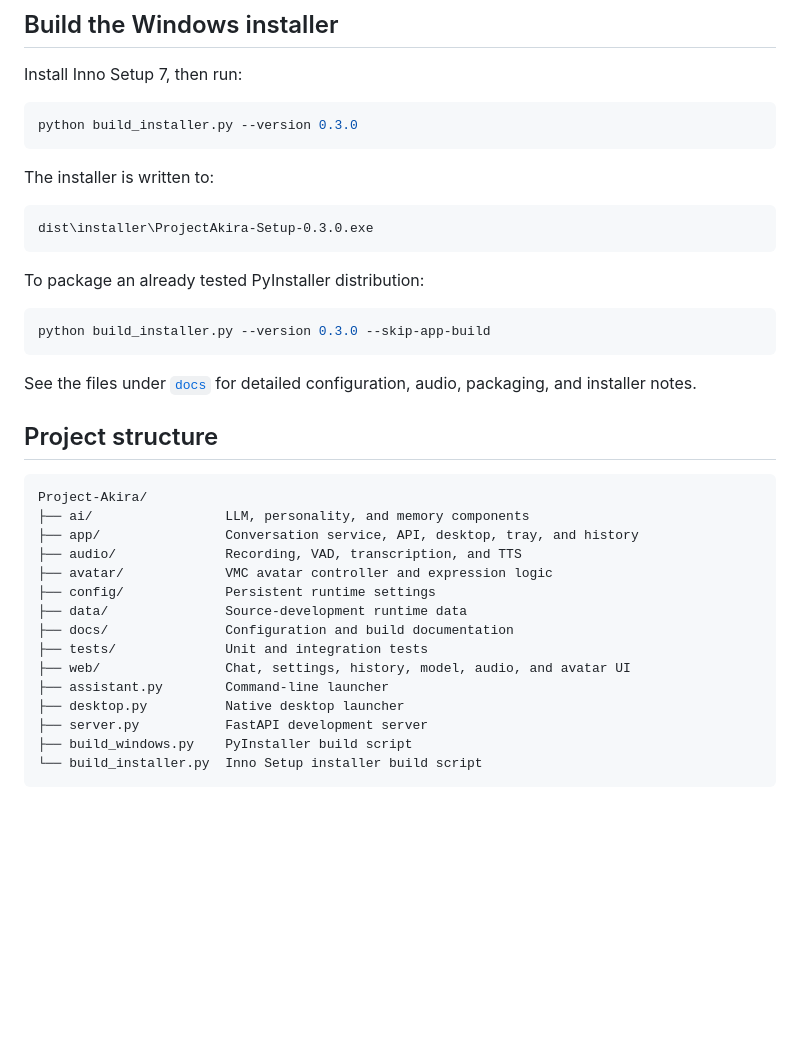
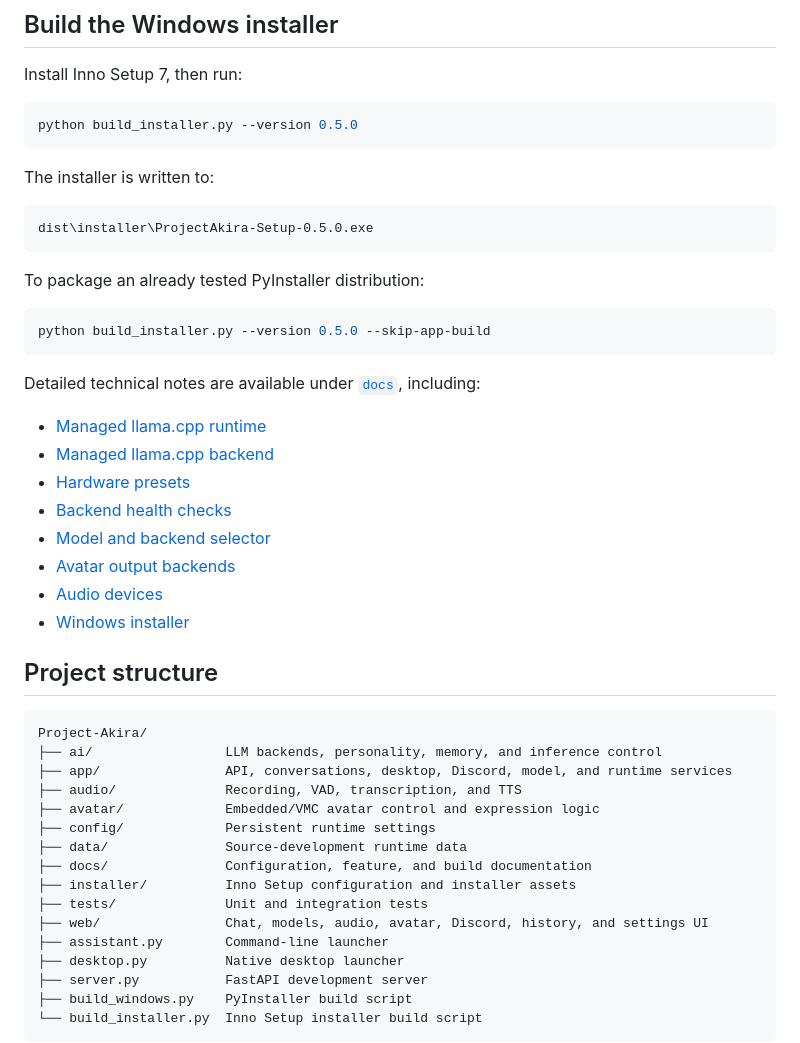
Before and after one commit to ProblemsArising/Project-Akira, a Markdown page: README.md, the part around one of its changes. Rendered like a GitHub page; blank space fills up the shorter version.

````diff
--- a/README.md
+++ b/README.md
@@ -221,36 +273,46 @@ dist\ProjectAkira
 Install Inno Setup 7, then run:
 
 ```powershell
-python build_installer.py --version 0.3.0
+python build_installer.py --version 0.5.0
 ```
 
 The installer is written to:
 
 ```text
-dist\installer\ProjectAkira-Setup-0.3.0.exe
+dist\installer\ProjectAkira-Setup-0.5.0.exe
 ```
 
 To package an already tested PyInstaller distribution:
 
 ```powershell
-python build_installer.py --version 0.3.0 --skip-app-build
+python build_installer.py --version 0.5.0 --skip-app-build
 ```
 
-See the files under [`docs`](docs/) for detailed configuration, audio, packaging, and installer notes.
+Detailed technical notes are available under [`docs`](docs/), including:
+
+- [Managed llama.cpp runtime](docs/llama_cpp_runtime.md)
+- [Managed llama.cpp backend](docs/llama_cpp_backend.md)
+- [Hardware presets](docs/hardware_presets.md)
+- [Backend health checks](docs/backend_health.md)
+- [Model and backend selector](docs/model_backend_selector.md)
+- [Avatar output backends](docs/avatar_output_backends.md)
+- [Audio devices](docs/audio_devices.md)
+- [Windows installer](docs/windows_installer.md)
 
 ## Project structure
 
 ```text
 Project-Akira/
-├── ai/                 LLM, personality, and memory components
-├── app/                Conversation service, API, desktop, tray, and history
+├── ai/                 LLM backends, personality, memory, and inference control
+├── app/                API, conversations, desktop, Discord, model, and runtime services
 ├── audio/              Recording, VAD, transcription, and TTS
-├── avatar/             VMC avatar controller and expression logic
+├── avatar/             Embedded/VMC avatar control and expression logic
 ├── config/             Persistent runtime settings
 ├── data/               Source-development runtime data
-├── docs/               Configuration and build documentation
+├── docs/               Configuration, feature, and build documentation
+├── installer/          Inno Setup configuration and installer assets
 ├── tests/              Unit and integration tests
-├── web/                Chat, settings, history, model, audio, and avatar UI
+├── web/                Chat, models, audio, avatar, Discord, history, and settings UI
 ├── assistant.py        Command-line launcher
 ├── desktop.py          Native desktop launcher
 ├── server.py           FastAPI development server
````
Also changed, not shown: other parts of README.md (+107 -54 lines).
